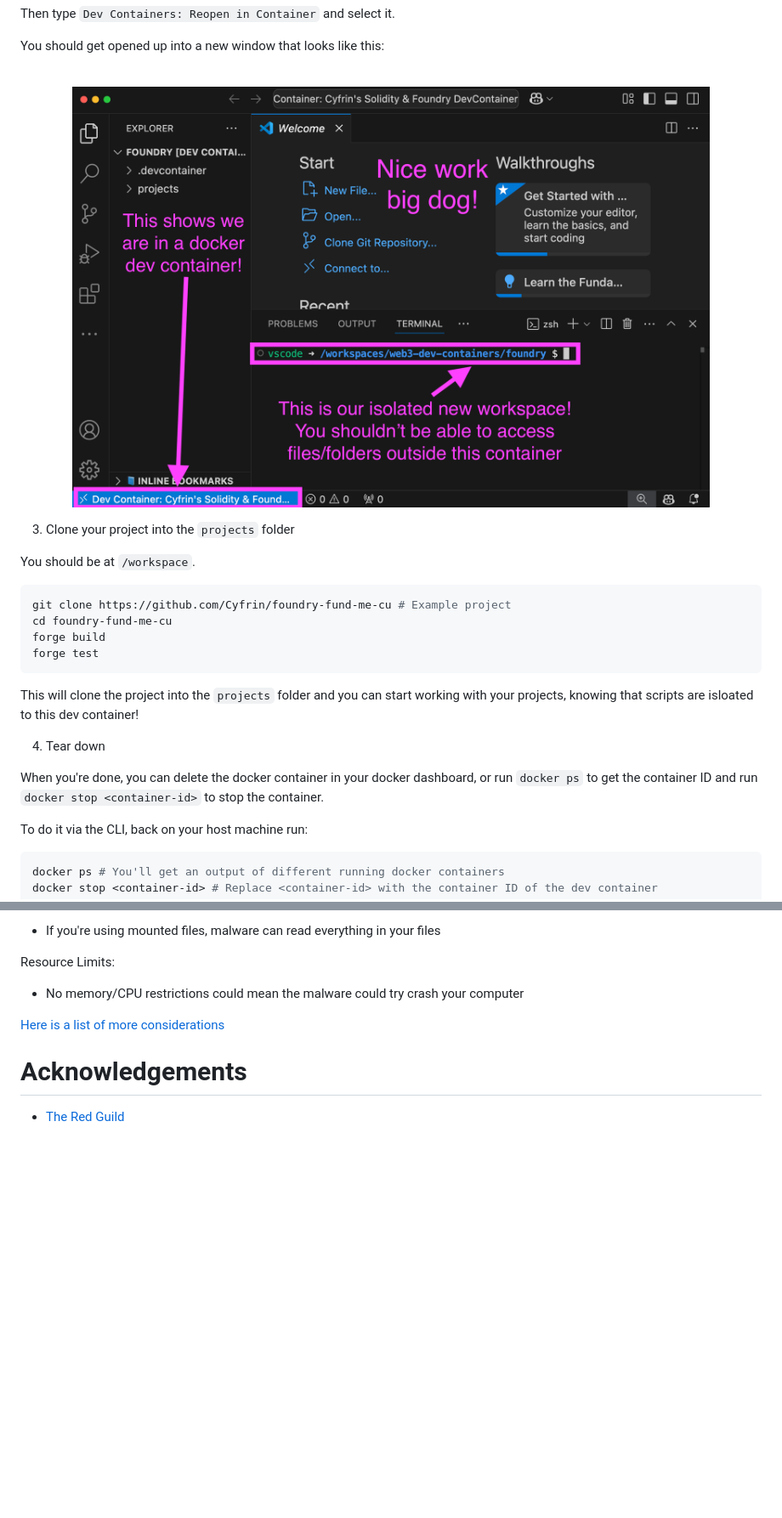
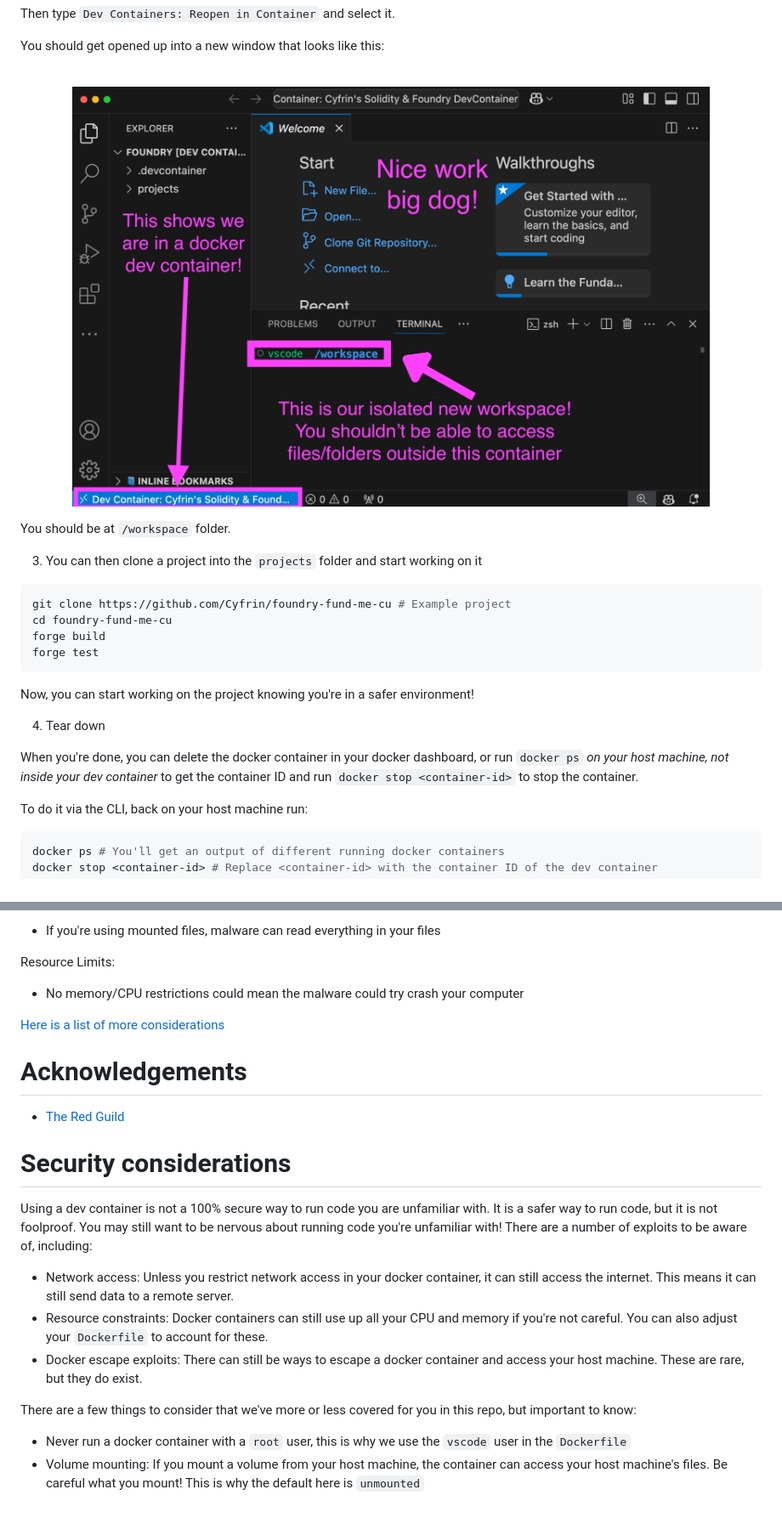
Before and after one commit to Cyfrin/web3-dev-containers, a Markdown page: README.md, 2 parts joined by grey strips. Shown at 85% size. GitHub-like rendering; pictures changed too: img/dev-container-image.png; blank space fills up the shorter version.

````diff
--- a/README.md
+++ b/README.md
@@ -121,9 +122,9 @@ You should get opened up into a new window that looks like this:
     <br />
 </p>
 
-3. Clone your project into the `projects` folder
+You should be at `/workspace` folder.
 
-You should be at `/workspace`.
+3. You can then clone a project into the `projects` folder and start working on it
 
 ```bash
 git clone https://github.com/Cyfrin/foundry-fund-me-cu # Example project
@@ -132,11 +133,11 @@ forge build
 forge test
 ```
 
-This will clone the project into the `projects` folder and you can start working with your projects, knowing that scripts are isloated to this dev container!
+Now, you can start working on the project knowing you're in a safer environment!
 
 4. Tear down
 
-When you're done, you can delete the docker container in your docker dashboard, or run `docker ps` to get the container ID and run `docker stop <container-id>` to stop the container.
+When you're done, you can delete the docker container in your docker dashboard, or run `docker ps` *on your host machine, not inside your dev container* to get the container ID and run `docker stop <container-id>` to stop the container.
 
 To do it via the CLI, back on your host machine run:
 
@@ -240,3 +241,15 @@ Resource Limits:
 
 # Acknowledgements
 - [The Red Guild](https://blog.theredguild.org/where-do-you-run-your-code/)
+
+# Security considerations
+
+Using a dev container is not a 100% secure way to run code you are unfamiliar with. It is a safer way to run code, but it is not foolproof. You may still want to be nervous about running code you're unfamiliar with! There are a number of exploits to be aware of, including:
+
+- Network access: Unless you restrict network access in your docker container, it can still access the internet. This means it can still send data to a remote server.
+- Resource constraints: Docker containers can still use up all your CPU and memory if you're not careful. You can also adjust your `Dockerfile` to account for these.
+- Docker escape exploits: There can still be ways to escape a docker container and access your host machine. These are rare, but they do exist.
+
+There are a few things to consider that we've more or less covered for you in this repo, but important to know:
+- Never run a docker container with a `root` user, this is why we use the `vscode` user in the `Dockerfile`
+- Volume mounting: If you mount a volume from your host machine, the container can access your host machine's files. Be careful what you mount! This is why the default here is `unmounted`
````
Also changed, not shown: other parts of README.md (+2 -1 lines).
